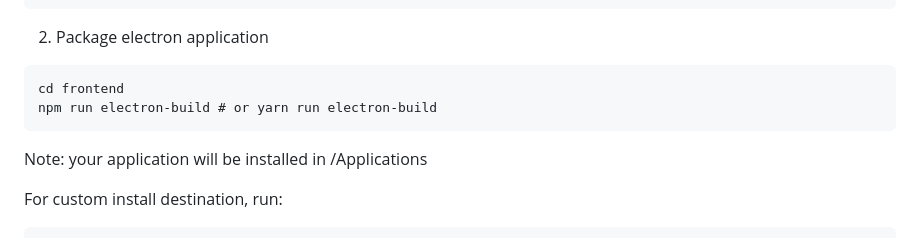
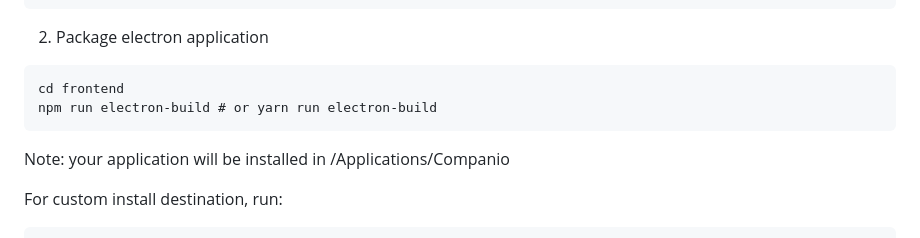
Before and after one commit to HJH-08/Group25, a Markdown page: README.md, the part around the change. Drawn GitHub-style.

````diff
--- a/README.md
+++ b/README.md
@@ -143,7 +143,7 @@ python3 build_backend.py
 cd frontend
 npm run electron-build # or yarn run electron-build
 ```
-Note: your application will be installed in /Applications
+Note: your application will be installed in /Applications/Companio
 
 For custom install destination, run:
 ```
````
